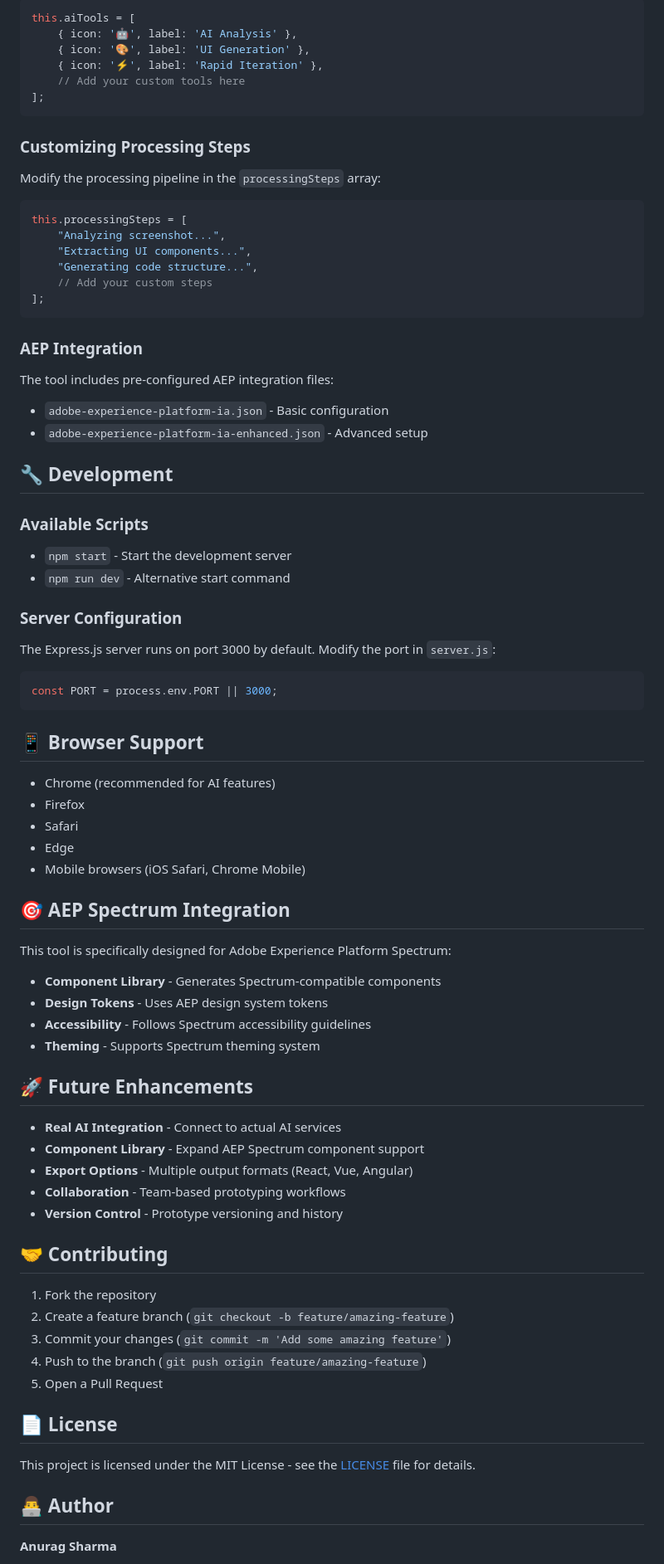
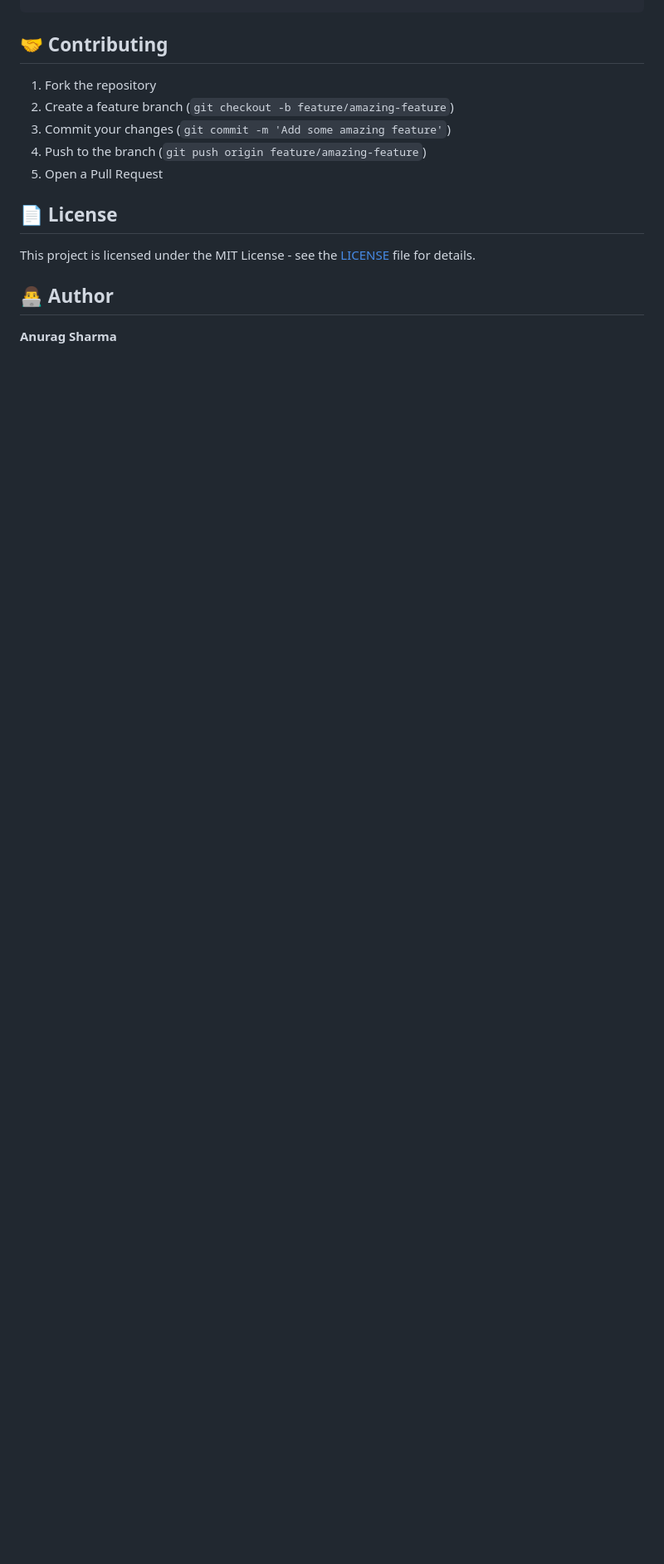
Before and after one commit to anusharmadobe/aep-spectrum-prototype, a Markdown page: README.md, the part around one of its changes. Shown at 83% size. GitHub-like rendering; blank space fills up the shorter version.

````diff
--- a/README.md
+++ b/README.md
@@ -127,68 +81,3 @@ Extend the AI tooling by modifying the `aiTools` array in `script.js`:
-```javascript
-this.aiTools = [
-    { icon: '🤖', label: 'AI Analysis' },
-    { icon: '🎨', label: 'UI Generation' },
-    { icon: '⚡', label: 'Rapid Iteration' },
-    // Add your custom tools here
-];
-```
-
-### Customizing Processing Steps
-Modify the processing pipeline in the `processingSteps` array:
-
-```javascript
-this.processingSteps = [
-    "Analyzing screenshot...",
-    "Extracting UI components...",
-    "Generating code structure...",
-    // Add your custom steps
-];
-```
-
-### AEP Integration
-The tool includes pre-configured AEP integration files:
-- `adobe-experience-platform-ia.json` - Basic configuration
-- `adobe-experience-platform-ia-enhanced.json` - Advanced setup
-
-## 🔧 Development
-
-### Available Scripts
-
-- `npm start` - Start the development server
-- `npm run dev` - Alternative start command
-
-### Server Configuration
-
-The Express.js server runs on port 3000 by default. Modify the port in `server.js`:
-
-```javascript
-const PORT = process.env.PORT || 3000;
-```
-
-## 📱 Browser Support
-
-- Chrome (recommended for AI features)
-- Firefox
-- Safari
-- Edge
-- Mobile browsers (iOS Safari, Chrome Mobile)
-
-## 🎯 AEP Spectrum Integration
-
-This tool is specifically designed for Adobe Experience Platform Spectrum:
-
-- **Component Library** - Generates Spectrum-compatible components
-- **Design Tokens** - Uses AEP design system tokens
-- **Accessibility** - Follows Spectrum accessibility guidelines
-- **Theming** - Supports Spectrum theming system
-
-## 🚀 Future Enhancements
-
-- **Real AI Integration** - Connect to actual AI services
-- **Component Library** - Expand AEP Spectrum component support
-- **Export Options** - Multiple output formats (React, Vue, Angular)
-- **Collaboration** - Team-based prototyping workflows
-- **Version Control** - Prototype versioning and history
 
 ## 🤝 Contributing
 
````
Also changed, not shown: other parts of README.md (+9 -56 lines).
